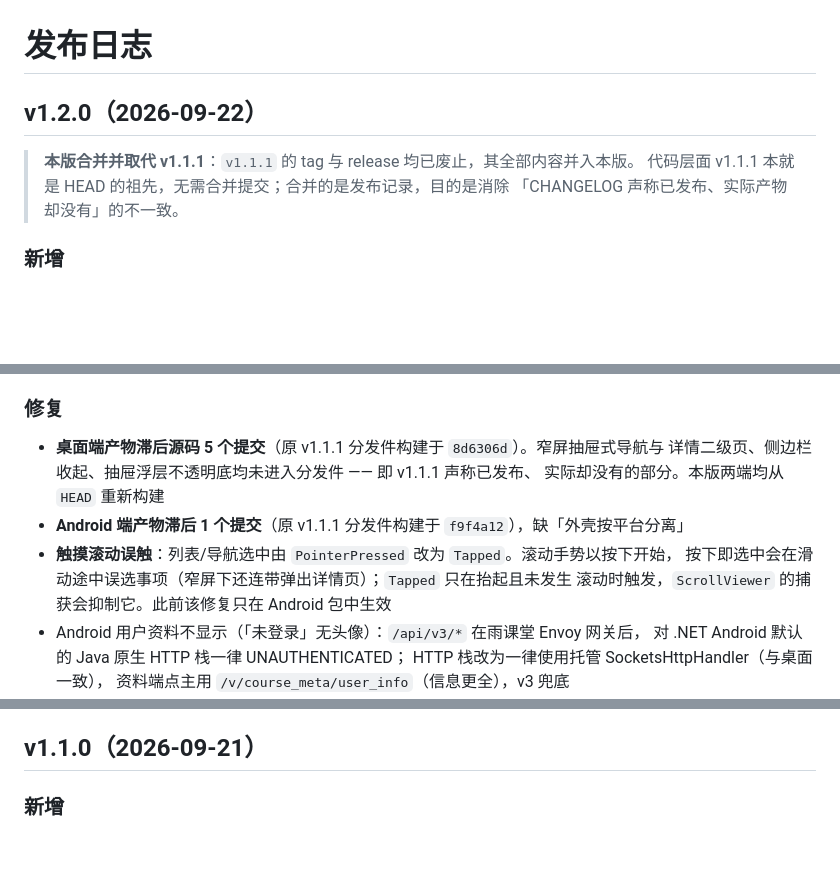
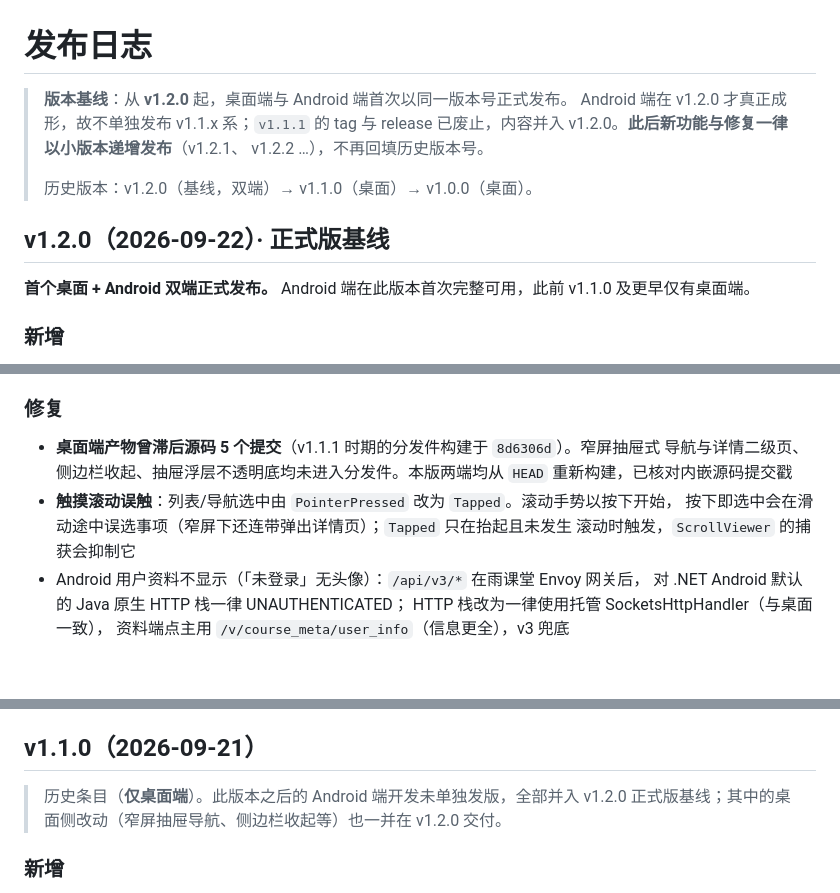
Before and after one commit to linpigeon/ChangjiangYu_HomeworkReminder, a Markdown page: CHANGELOG.md, 3 parts joined by grey strips. Rendered like a GitHub page; blank space fills up the shorter version.

Commit message:
CHANGELOG: 以 v1.2.0 作为正式版基线，明确此后小版本递增
- Android 端在 v1.2.0 才正式成形，故不单独发布 v1.1.x
- 顶部写明版本策略：此后新功能与修复一律小版本递增（v1.2.1、v1.2.2…）
- v1.2.0 标注为「正式版基线 / 首个双端正式发布」
- v1.1.0 标注为仅桌面端的历史条目

```diff
--- a/CHANGELOG.md
+++ b/CHANGELOG.md
@@ -1,10 +1,16 @@
 # 发布日志
 
-## v1.2.0（2026-09-22）
+> **版本基线**：从 **v1.2.0** 起，桌面端与 Android 端首次以同一版本号正式发布。
+> Android 端在 v1.2.0 才真正成形，故不单独发布 v1.1.x 系；`v1.1.1` 的 tag 与 release
+> 已废止，内容并入 v1.2.0。**此后新功能与修复一律以小版本递增发布**（v1.2.1、
+> v1.2.2 …），不再回填历史版本号。
+>
+> 历史版本：v1.2.0（基线，双端）→ v1.1.0（桌面）→ v1.0.0（桌面）。
 
-> **本版合并并取代 v1.1.1**：`v1.1.1` 的 tag 与 release 均已废止，其全部内容并入本版。
-> 代码层面 v1.1.1 本就是 HEAD 的祖先，无需合并提交；合并的是发布记录，目的是消除
-> 「CHANGELOG 声称已发布、实际产物却没有」的不一致。
+## v1.2.0（2026-09-22）· 正式版基线
+
+**首个桌面 + Android 双端正式发布。** Android 端在此版本首次完整可用，此前
+v1.1.0 及更早仅有桌面端。
 
 ### 新增
 
@@ -23,13 +29,12 @@
 
 ### 修复
 
-- **桌面端产物滞后源码 5 个提交**（原 v1.1.1 分发件构建于 `8d6306d`）。窄屏抽屉式导航与
-  详情二级页、侧边栏收起、抽屉浮层不透明底均未进入分发件 —— 即 v1.1.1 声称已发布、
-  实际却没有的部分。本版两端均从 `HEAD` 重新构建
-- **Android 端产物滞后 1 个提交**（原 v1.1.1 分发件构建于 `f9f4a12`），缺「外壳按平台分离」
+- **桌面端产物曾滞后源码 5 个提交**（v1.1.1 时期的分发件构建于 `8d6306d`）。窄屏抽屉式
+  导航与详情二级页、侧边栏收起、抽屉浮层不透明底均未进入分发件。本版两端均从 `HEAD`
+  重新构建，已核对内嵌源码提交戳
 - **触摸滚动误触**：列表/导航选中由 `PointerPressed` 改为 `Tapped`。滚动手势以按下开始，
   按下即选中会在滑动途中误选事项（窄屏下还连带弹出详情页）；`Tapped` 只在抬起且未发生
-  滚动时触发，`ScrollViewer` 的捕获会抑制它。此前该修复只在 Android 包中生效
+  滚动时触发，`ScrollViewer` 的捕获会抑制它
 - Android 用户资料不显示（「未登录」无头像）：`/api/v3/*` 在雨课堂 Envoy 网关后，
   对 .NET Android 默认的 Java 原生 HTTP 栈一律 UNAUTHENTICATED；
   HTTP 栈改为一律使用托管 SocketsHttpHandler（与桌面一致），
@@ -66,6 +71,10 @@
   Android SDK；两者可用 `-p:JavaSdkDirectory=` / `-p:AndroidSdkDirectory=` 指定
 
 ## v1.1.0（2026-09-21）
+
+> 历史条目（**仅桌面端**）。此版本之后的 Android 端开发未单独发版，全部并入
+> v1.2.0 正式版基线；其中的桌面侧改动（窄屏抽屉导航、侧边栏收起等）也一并在
+> v1.2.0 交付。
 
 ### 新增
 
```
